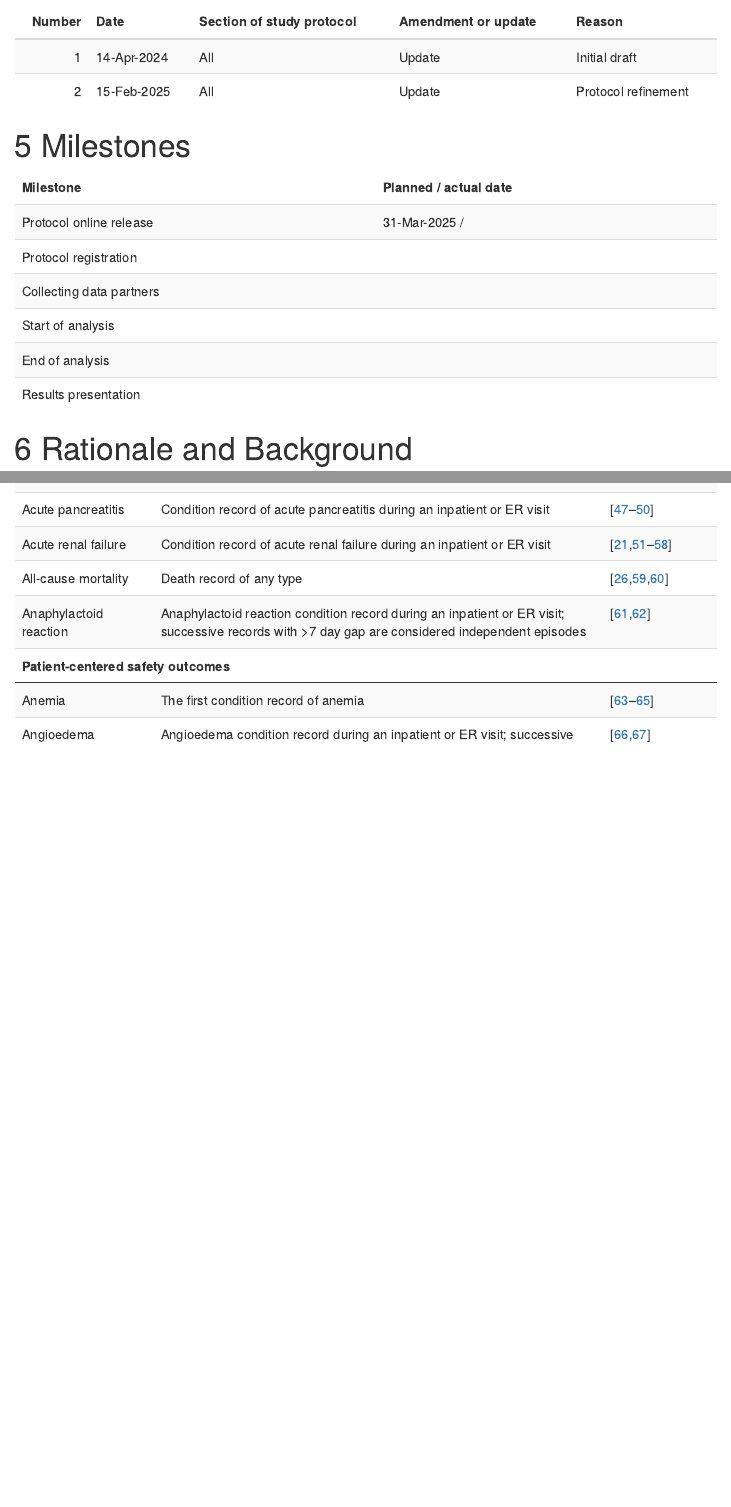
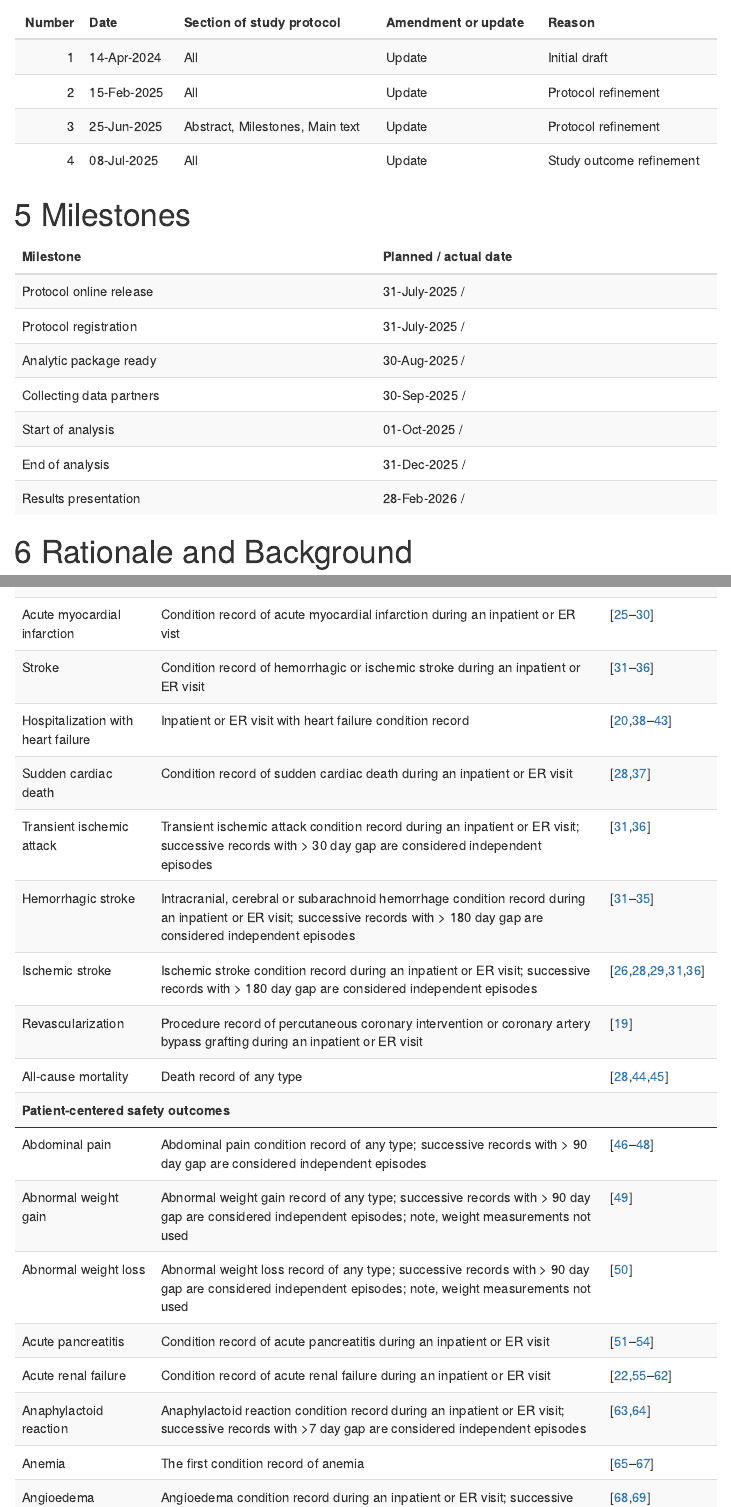
Before and after one commit to ohdsi-studies/LegendHtnStepCare, an R Markdown document (Documents/Protocol/Protocol.Rmd): the page in a window 1100 px wide, from 3140 px down before the commit and from 3220 px down after it, so that both start at the same text, and a second part further down, joined at a grey line. The pictures show the output file Documents/Protocol/Protocol.html that the author committed with the source, opened offline; menus at the side of the page are left out.

Commit message:
dploy study protocol

````diff
--- a/Documents/Protocol/Protocol.Rmd
+++ b/Documents/Protocol/Protocol.Rmd
@@ -54 +52,0 @@ params:
-  version: 0.0.2
@@ -55,3 +54,4 @@ params:
+  version: 0.0.4
 subtitle: 'Version: `r params$version`'
 link-citations: yes
 csl: bmj.csl
@@ -150,6 +150,8 @@ amendments <- readr::read_delim(col_names = TRUE, delim = ";", trim_ws = TRUE, f
   Number; Date; Section of study protocol; Amendment or update; Reason
   1; 14-Apr-2024; All; Update; Initial draft
   2; 15-Feb-2025; All; Update; Protocol refinement
+  3; 25-Jun-2025; Abstract, Milestones, Main text ; Update; Protocol refinement
+  4; 08-Jul-2025; All; Update; Study outcome refinement
 ", show_col_types = FALSE)
 
 tab <- kable(amendments, booktabs = TRUE, linesep = "")
@@ -166,12 +168,13 @@ if (knitr::is_latex_output()) {
 ```{r dates, echo=FALSE}
 dates <- readr::read_delim(col_names = TRUE, delim = ";", trim_ws = TRUE, file = "
   Milestone; Planned / actual date
-  Protocol online release; 31-Mar-2025 /
-  Protocol registration;
-  Collecting data partners;
-  Start of analysis;
-  End of analysis;
-  Results presentation;
+  Protocol online release; 31-July-2025 /
+  Protocol registration; 31-July-2025 /
+  Analytic package ready; 30-Aug-2025 /
+  Collecting data partners; 30-Sep-2025 /
+  Start of analysis; 01-Oct-2025 /
+  End of analysis; 31-Dec-2025 /
+  Results presentation; 28-Feb-2026 /
 ", show_col_types = FALSE)
 
 tab <- kable(dates, booktabs = TRUE, linesep = "")
````
Also changed, not shown: Documents/Protocol/MainText.Rmd (+1 -1 lines), Documents/Protocol/Protocol.html, Documents/Protocol/Protocol.Rmd (2 more changed lines).
